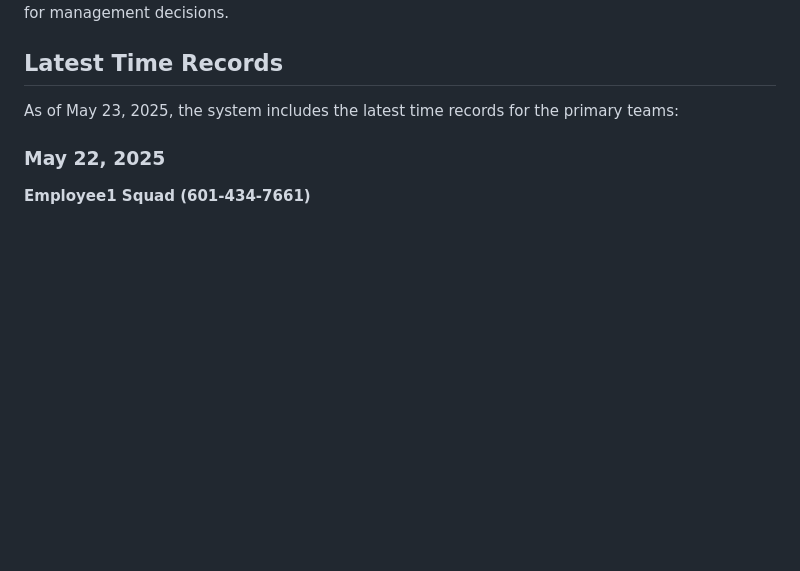
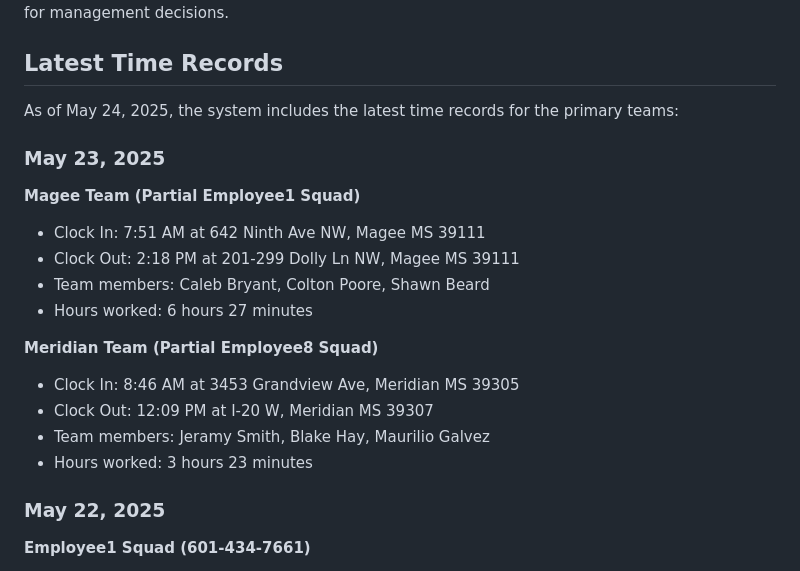
Before and after one commit to kingsmanrip/paulaApp, a Markdown page: README.md, the part around the change. Rendered like a GitHub page; blank space fills up the shorter version.

Commit message:
Update README.md with May 23, 2025 time records

```diff
--- a/README.md
+++ b/README.md
@@ -77,7 +77,21 @@ Insights are automatically generated based on employee data and provide actionab
 
 ## Latest Time Records
 
-As of May 23, 2025, the system includes the latest time records for the primary teams:
+As of May 24, 2025, the system includes the latest time records for the primary teams:
+
+### May 23, 2025
+
+**Magee Team (Partial Employee1 Squad)**
+- Clock In: 7:51 AM at 642 Ninth Ave NW, Magee MS 39111
+- Clock Out: 2:18 PM at 201-299 Dolly Ln NW, Magee MS 39111
+- Team members: Caleb Bryant, Colton Poore, Shawn Beard
+- Hours worked: 6 hours 27 minutes
+
+**Meridian Team (Partial Employee8 Squad)**
+- Clock In: 8:46 AM at 3453 Grandview Ave, Meridian MS 39305
+- Clock Out: 12:09 PM at I-20 W, Meridian MS 39307
+- Team members: Jeramy Smith, Blake Hay, Maurilio Galvez
+- Hours worked: 3 hours 23 minutes
 
 ### May 22, 2025
 
```
